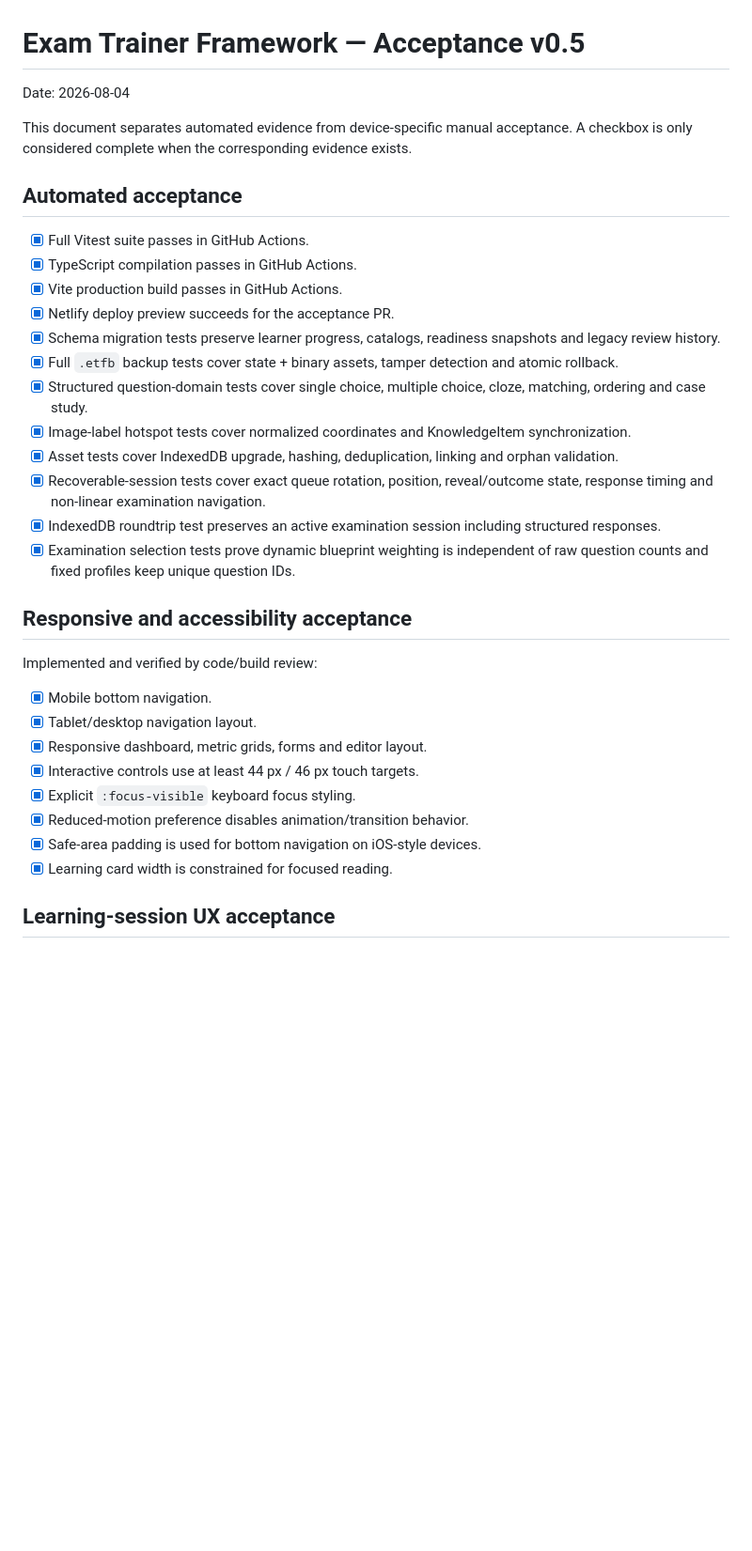
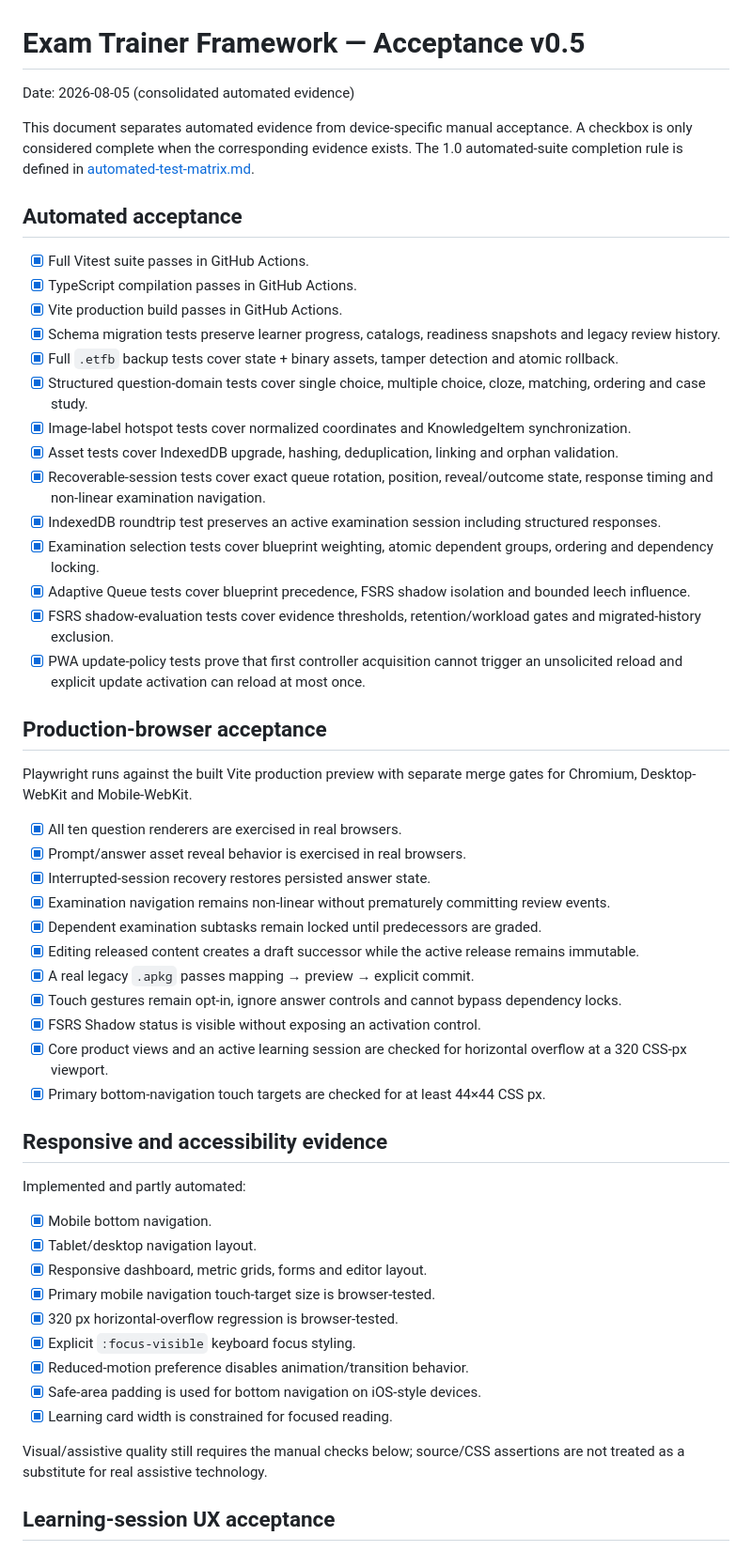
Before and after one commit to GithubLarsKomo/exam-trainer-framework, a Markdown page: docs/acceptance-v0.5.md, the part around one of its changes. Shown at 94% size. Rendered like a GitHub page; blank space fills up the shorter version.

Commit message:
docs: reconcile automated acceptance evidence

```diff
--- a/docs/acceptance-v0.5.md
+++ b/docs/acceptance-v0.5.md
@@ -1,15 +1,14 @@
 # Exam Trainer Framework — Acceptance v0.5
 
-Date: 2026-08-04
+Date: 2026-08-05 (consolidated automated evidence)
 
-This document separates automated evidence from device-specific manual acceptance. A checkbox is only considered complete when the corresponding evidence exists.
+This document separates automated evidence from device-specific manual acceptance. A checkbox is only considered complete when the corresponding evidence exists. The 1.0 automated-suite completion rule is defined in [automated-test-matrix.md](automated-test-matrix.md).
 
 ## Automated acceptance
 
 - [x] Full Vitest suite passes in GitHub Actions.
 - [x] TypeScript compilation passes in GitHub Actions.
 - [x] Vite production build passes in GitHub Actions.
-- [x] Netlify deploy preview succeeds for the acceptance PR.
 - [x] Schema migration tests preserve learner progress, catalogs, readiness snapshots and legacy review history.
 - [x] Full `.etfb` backup tests cover state + binary assets, tamper detection and atomic rollback.
 - [x] Structured question-domain tests cover single choice, multiple choice, cloze, matching, ordering and case study.
@@ -17,20 +16,42 @@ This document separates automated evidence from device-specific manual acceptanc
 - [x] Asset tests cover IndexedDB upgrade, hashing, deduplication, linking and orphan validation.
 - [x] Recoverable-session tests cover exact queue rotation, position, reveal/outcome state, response timing and non-linear examination navigation.
 - [x] IndexedDB roundtrip test preserves an active examination session including structured responses.
-- [x] Examination selection tests prove dynamic blueprint weighting is independent of raw question counts and fixed profiles keep unique question IDs.
+- [x] Examination selection tests cover blueprint weighting, atomic dependent groups, ordering and dependency locking.
+- [x] Adaptive Queue tests cover blueprint precedence, FSRS shadow isolation and bounded leech influence.
+- [x] FSRS shadow-evaluation tests cover evidence thresholds, retention/workload gates and migrated-history exclusion.
+- [x] PWA update-policy tests prove that first controller acquisition cannot trigger an unsolicited reload and explicit update activation can reload at most once.
 
-## Responsive and accessibility acceptance
+## Production-browser acceptance
 
-Implemented and verified by code/build review:
+Playwright runs against the built Vite production preview with separate merge gates for Chromium, Desktop-WebKit and Mobile-WebKit.
+
+- [x] All ten question renderers are exercised in real browsers.
+- [x] Prompt/answer asset reveal behavior is exercised in real browsers.
+- [x] Interrupted-session recovery restores persisted answer state.
+- [x] Examination navigation remains non-linear without prematurely committing review events.
+- [x] Dependent examination subtasks remain locked until predecessors are graded.
+- [x] Editing released content creates a draft successor while the active release remains immutable.
+- [x] A real legacy `.apkg` passes mapping → preview → explicit commit.
+- [x] Touch gestures remain opt-in, ignore answer controls and cannot bypass dependency locks.
+- [x] FSRS Shadow status is visible without exposing an activation control.
+- [x] Core product views and an active learning session are checked for horizontal overflow at a 320 CSS-px viewport.
+- [x] Primary bottom-navigation touch targets are checked for at least 44×44 CSS px.
+
+## Responsive and accessibility evidence
+
+Implemented and partly automated:
 
 - [x] Mobile bottom navigation.
 - [x] Tablet/desktop navigation layout.
 - [x] Responsive dashboard, metric grids, forms and editor layout.
-- [x] Interactive controls use at least 44 px / 46 px touch targets.
+- [x] Primary mobile navigation touch-target size is browser-tested.
+- [x] 320 px horizontal-overflow regression is browser-tested.
 - [x] Explicit `:focus-visible` keyboard focus styling.
 - [x] Reduced-motion preference disables animation/transition behavior.
 - [x] Safe-area padding is used for bottom navigation on iOS-style devices.
 - [x] Learning card width is constrained for focused reading.
+
+Visual/assistive quality still requires the manual checks below; source/CSS assertions are not treated as a substitute for real assistive technology.
 
 ## Learning-session UX acceptance
 
```
Also changed, not shown: other parts of docs/acceptance-v0.5.md (+10 -7 lines).
